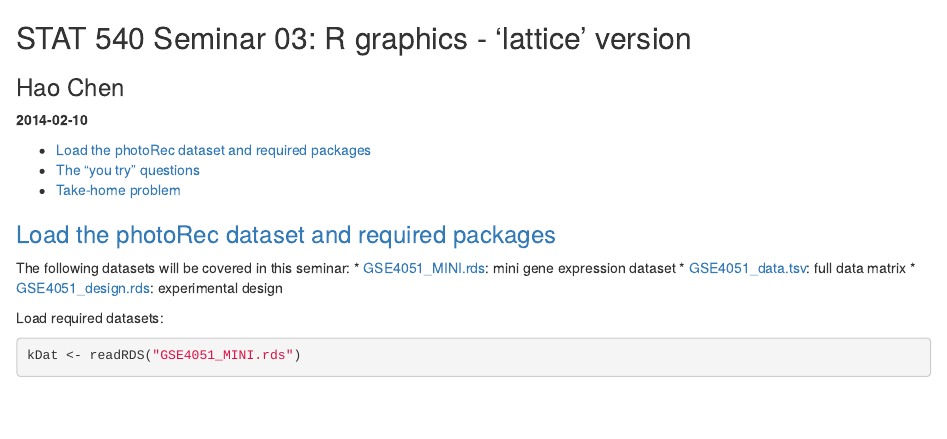
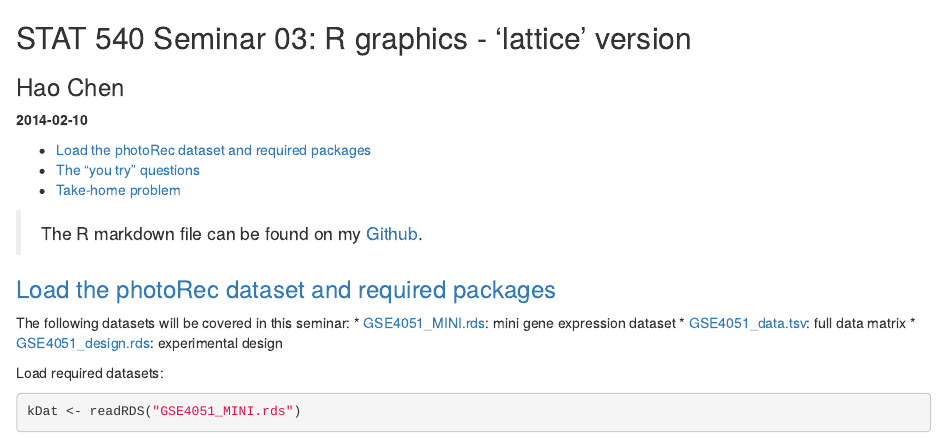
Before and after one commit to nelsonch/stat540-2014-chen-hao, an R Markdown document (seminar 03/seminar03_graphics-lattice.Rmd): the page in a window 1100 px wide, from its top. Rendered offline with R 4.5, knitr and Pandoc, with nearby package versions; some code elsewhere in the file could not run offline.

Commit message:
Update seminar03_graphics-lattice.Rmd

````diff
--- a/seminar 03/seminar03_graphics-lattice.Rmd
+++ b/seminar 03/seminar03_graphics-lattice.Rmd
@@ -5,6 +5,8 @@
 * <dim id="1a">[Load the photoRec dataset and required packages](#1b)
 * <dim id="2a">[The "you try" questions](#2b)
 * <dim id="3a">[Take-home problem](#3b)
+
+> The R markdown file can be found on my [Github](https://github.com/nelsonch/stat540-2014-chen-hao/blob/master/seminar%2003/seminar03_graphics-lattice.Rmd).
 
 ```{r include = FALSE}
 opts_chunk$set(tidy = F, warning=F, comment=NA, prompt=T)
````
